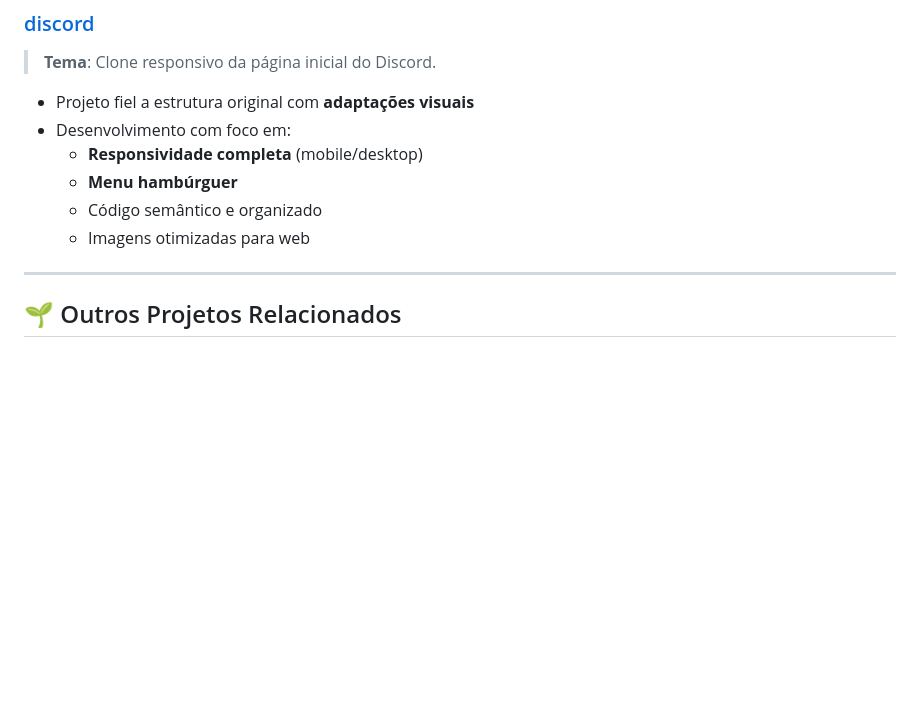
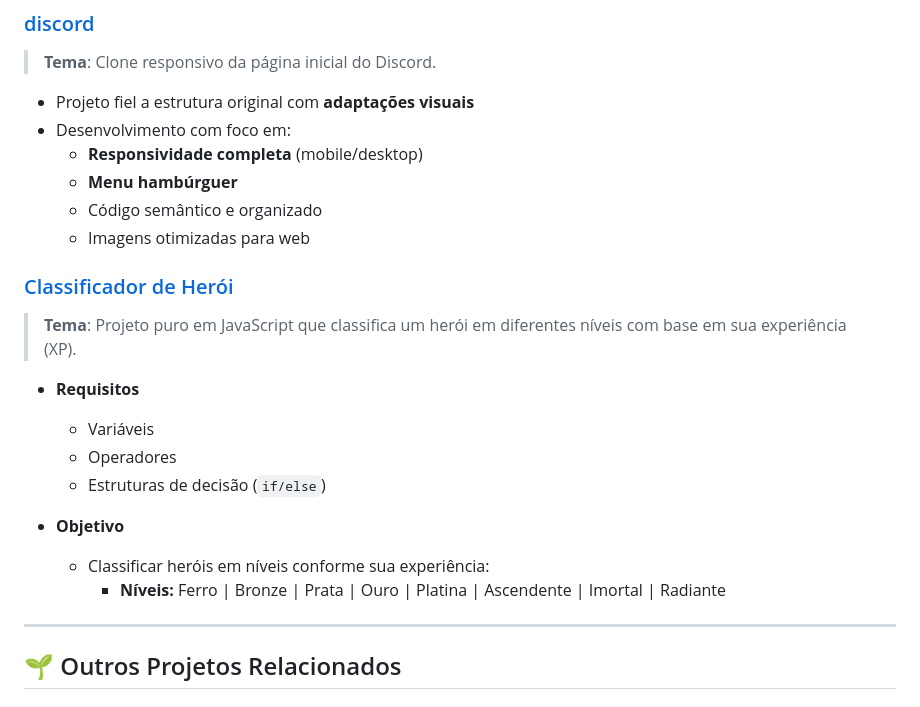
Before and after one commit to thaismvianna/bootcamp_santander2025, a Markdown page: README.md, the part around the change. GitHub-like rendering; blank space fills up the shorter version.

```diff
--- a/README.md
+++ b/README.md
@@ -68,6 +68,19 @@ A proposta do bootcamp é dominar a **trinca fundamental do Front-End** — **HT
   - Código semântico e organizado
   - Imagens otimizadas para web
 
+### [Classificador de Herói](https://github.com/thaismvianna/bootcamp_santander2025/tree/main/projetos/classificador-heroi)
+
+> **Tema**: Projeto puro em JavaScript que classifica um herói em diferentes níveis com base em sua experiência (XP).
+
+- **Requisitos**
+  - Variáveis
+  - Operadores
+  - Estruturas de decisão (`if/else`)
+
+- **Objetivo**
+  - Classificar heróis em níveis conforme sua experiência:
+    - **Níveis:** Ferro | Bronze | Prata | Ouro | Platina | Ascendente | Imortal | Radiante
+
 ---
 
 ## 🌱 Outros Projetos Relacionados
```
